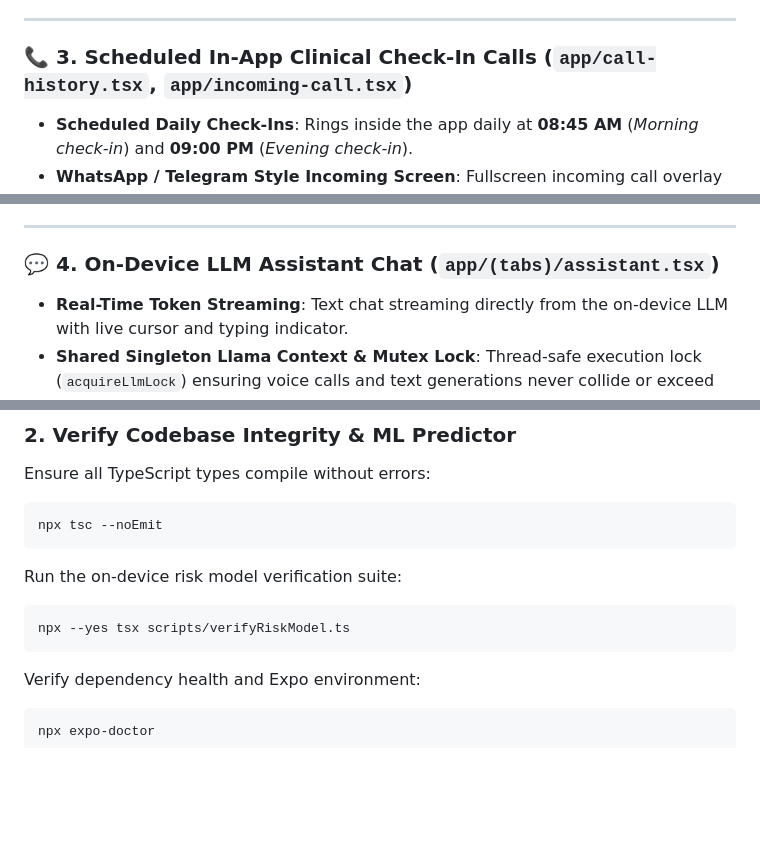
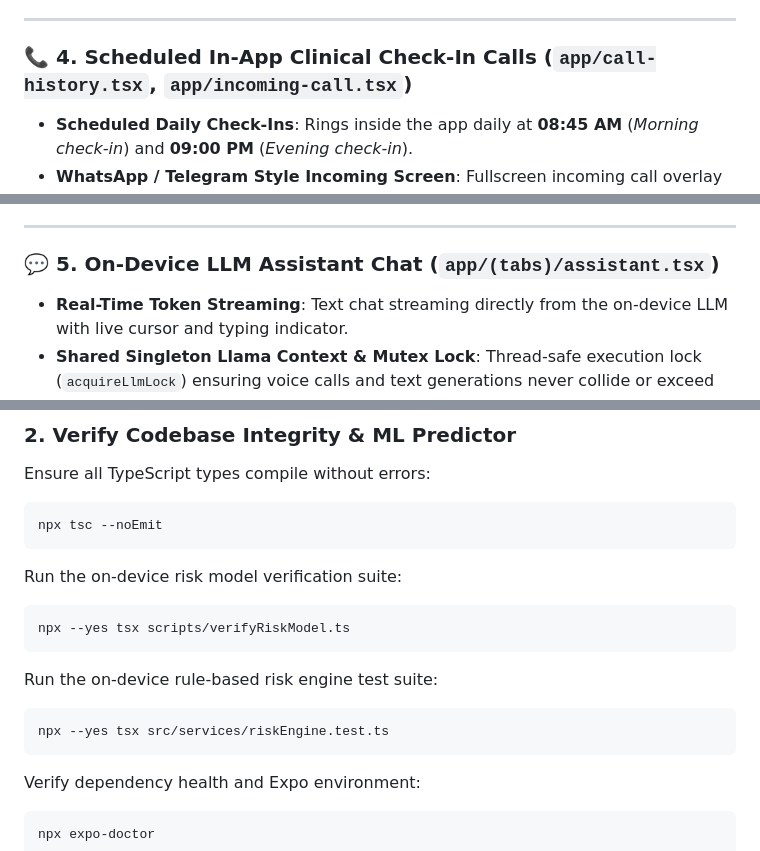
Before and after one commit to mrdark5133/ai_driven_human_digital_twin_mobile_app, a Markdown page: README.md, 3 parts joined by grey strips. Rendered like a GitHub page; blank space fills up the shorter version.

````diff
--- a/README.md
+++ b/README.md
@@ -46,7 +76,7 @@ AI-Driven Human ingests continuous multi-sensor biometric telemetry—from nativ
 
 ---
 
-### 📞 3. Scheduled In-App Clinical Check-In Calls (`app/call-history.tsx`, `app/incoming-call.tsx`)
+### 📞 4. Scheduled In-App Clinical Check-In Calls (`app/call-history.tsx`, `app/incoming-call.tsx`)
 * **Scheduled Daily Check-Ins**: Rings inside the app daily at **08:45 AM** (*Morning check-in*) and **09:00 PM** (*Evening check-in*).
 * **WhatsApp / Telegram Style Incoming Screen**: Fullscreen incoming call overlay with pulsating caller rings, continuous haptic vibration, and a 45-second auto-miss countdown.
 * **Lockscreen Wake & Heads-Up Action**: Custom Android Config Plugin (`plugins/withAuraCallConfig.js`) configuring `showWhenLocked` and `turnScreenOn` over Android lock screen with **Answer** and **Decline** interactive actions.
@@ -59,7 +89,7 @@ AI-Driven Human ingests continuous multi-sensor biometric telemetry—from nativ
 
 ---
 
-### 💬 4. On-Device LLM Assistant Chat (`app/(tabs)/assistant.tsx`)
+### 💬 5. On-Device LLM Assistant Chat (`app/(tabs)/assistant.tsx`)
 * **Real-Time Token Streaming**: Text chat streaming directly from the on-device LLM with live cursor and typing indicator.
 * **Shared Singleton Llama Context & Mutex Lock**: Thread-safe execution lock (`acquireLlmLock`) ensuring voice calls and text generations never collide or exceed device RAM.
 * **Biometric Context Card & Risk Integration**: Automatically injects dynamic 5-line user vitals (heart rate, sleep hours, steps, stress score, and the on-device **Sleep & Lifestyle Risk line**) into Pallavi's prompt with strict lifestyle guidance guardrails.
@@ -258,6 +294,12 @@ Run the on-device risk model verification suite:
 
 ```bash
 npx --yes tsx scripts/verifyRiskModel.ts
+```
+
+Run the on-device rule-based risk engine test suite:
+
+```bash
+npx --yes tsx src/services/riskEngine.test.ts
 ```
 
 Verify dependency health and Expo environment:
````
Also changed, not shown: other parts of README.md (+42 -6 lines).
